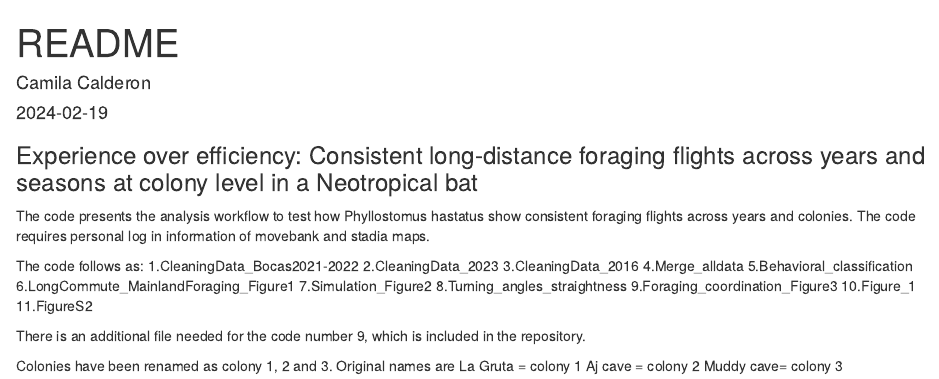
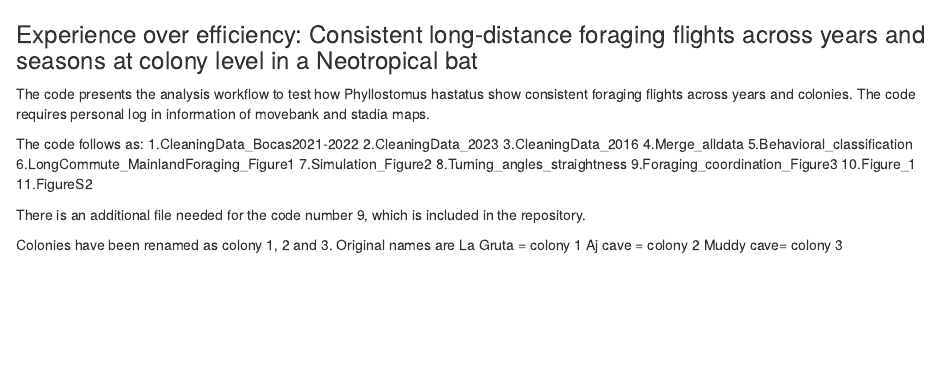
Before and after one commit to mccalderonc/Phastatus_experience_over_effiency, an R Markdown document (README.Rmd): the page in a window 1100 px wide, from its top. Rendered offline with R 4.5, knitr and Pandoc, with nearby package versions.

Commit message:
Update README.Rmd

```diff
--- a/README.Rmd
+++ b/README.Rmd
@@ -1,10 +1,3 @@
----
-title: "README"
-author: "Camila Calderon"
-date: "2024-02-19"
-output: html_document
----
-
 ### Experience over efficiency: Consistent long-distance foraging flights across years and seasons at colony level in a Neotropical bat
 
 The code presents the analysis workflow to test how Phyllostomus hastatus show consistent foraging flights across years and colonies. The code requires personal log in information of movebank and stadia maps.
```
